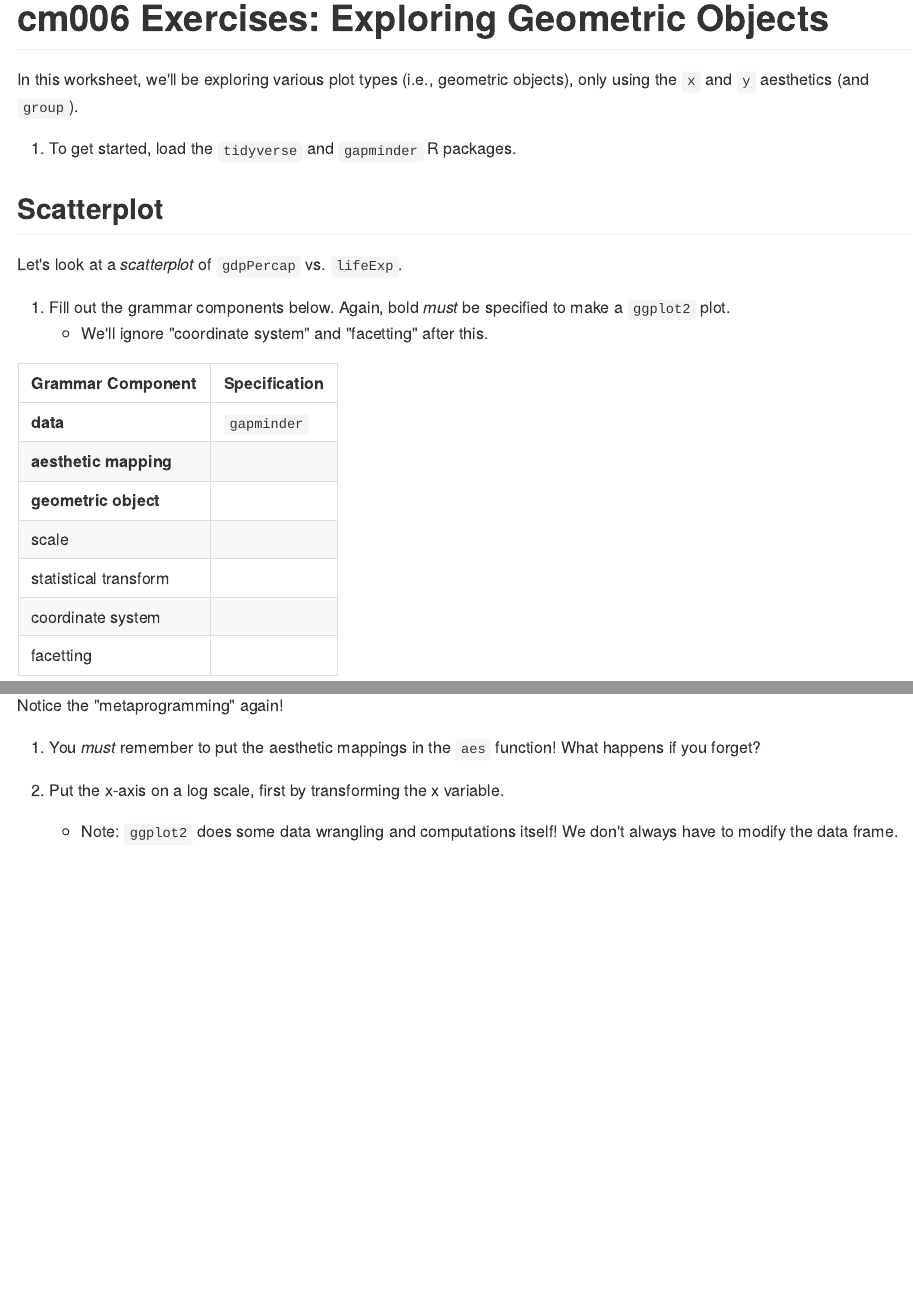
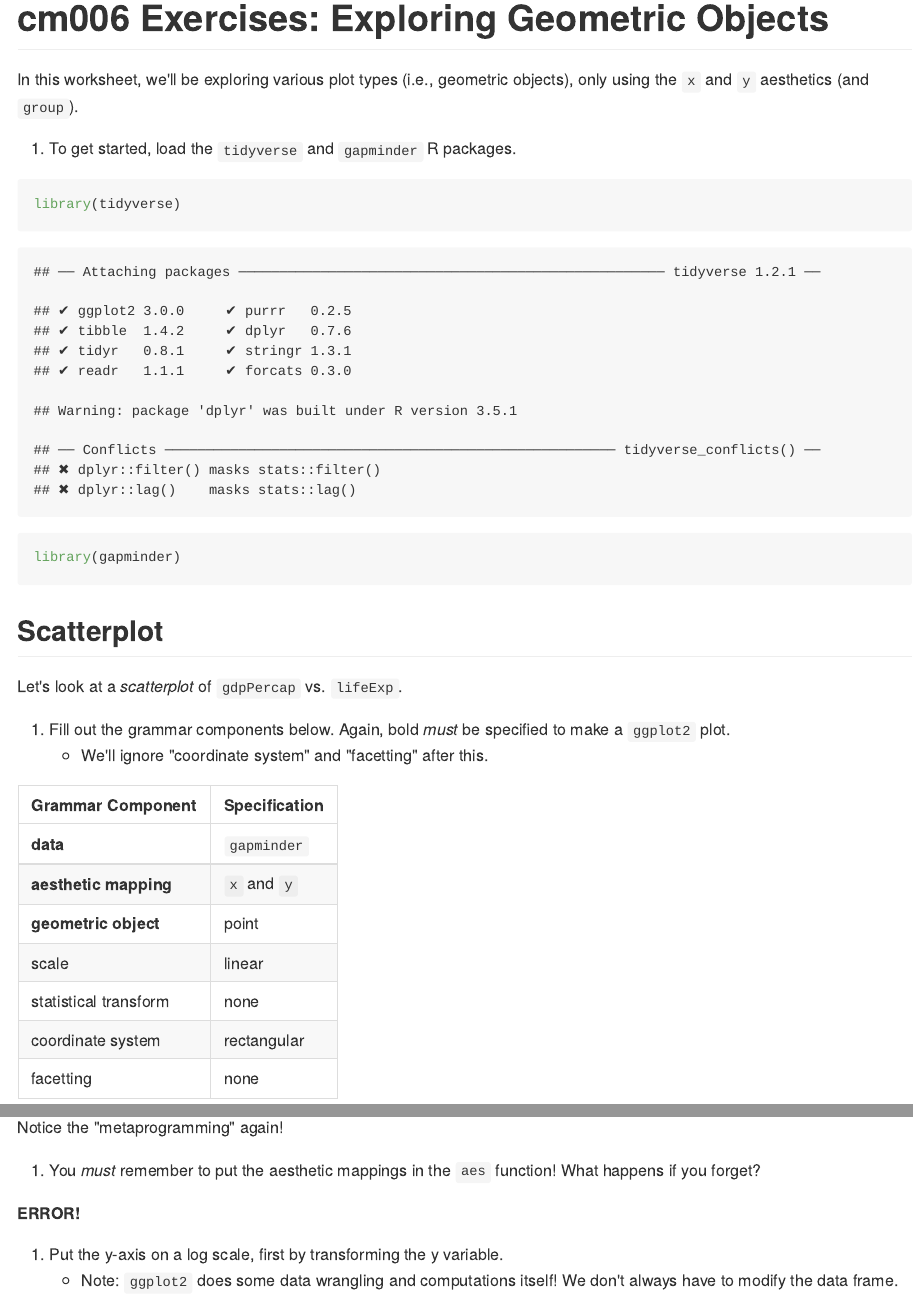
Before and after one commit to YuHsiangLo/STAT545_participation, an R Markdown document (20180920/cm006-exercise.Rmd): the page in a window 1100 px wide, from its top, and a second part further down, joined at a grey line. The pictures show the output file 20180920/cm006-exercise.md that the author committed with the source, drawn offline in the style of GitHub.

Commit message:
Add in the middle of class

````diff
--- a/20180920/cm006-exercise.Rmd
+++ b/20180920/cm006-exercise.Rmd
@@ -6,6 +6,11 @@ output: github_document
 In this worksheet, we'll be exploring various plot types (i.e., geometric objects), only using the `x` and `y` aesthetics (and `group`).
 
 1. To get started, load the `tidyverse` and `gapminder` R packages.
+
+```{r}
+library(tidyverse)
+library(gapminder)
+```
 
 
 ## Scatterplot
@@ -18,12 +23,12 @@ Let's look at a _scatterplot_ of `gdpPercap` vs. `lifeExp`.
 | Grammar Component     | Specification |
 |-----------------------|---------------|
 | __data__              | `gapminder` |
-| __aesthetic mapping__ |  |
-| __geometric object__  |  |
-| scale                 |  |
-| statistical transform |  |
-| coordinate system     |  |
-| facetting             |  |
+| __aesthetic mapping__ | `x` and `y` |
+| __geometric object__  | point       |
+| scale                 | linear      |
+| statistical transform | none        |
+| coordinate system     | rectangular |
+| facetting             | none        |
 
 2. Populate the data and aesthetic mapping in `ggplot`. What is returned? What's missing?
 
@@ -37,8 +46,8 @@ Notice the "metaprogramming" again!
 
 4. You _must_ remember to put the aesthetic mappings in the `aes` function! What happens if you forget?
 
+**ERROR!**
 
-
-5. Put the x-axis on a log scale, first by transforming the x variable.
+5. Put the y-axis on a log scale, first by transforming the y variable.
     - Note: `ggplot2` does some data wrangling and computations itself! We don't always have to modify the data frame.
 
````
Also changed, not shown: 20180920/cm006-exercise.md, 20180920/cm006-exercise.Rmd (15 more changed lines), 3 other files.
